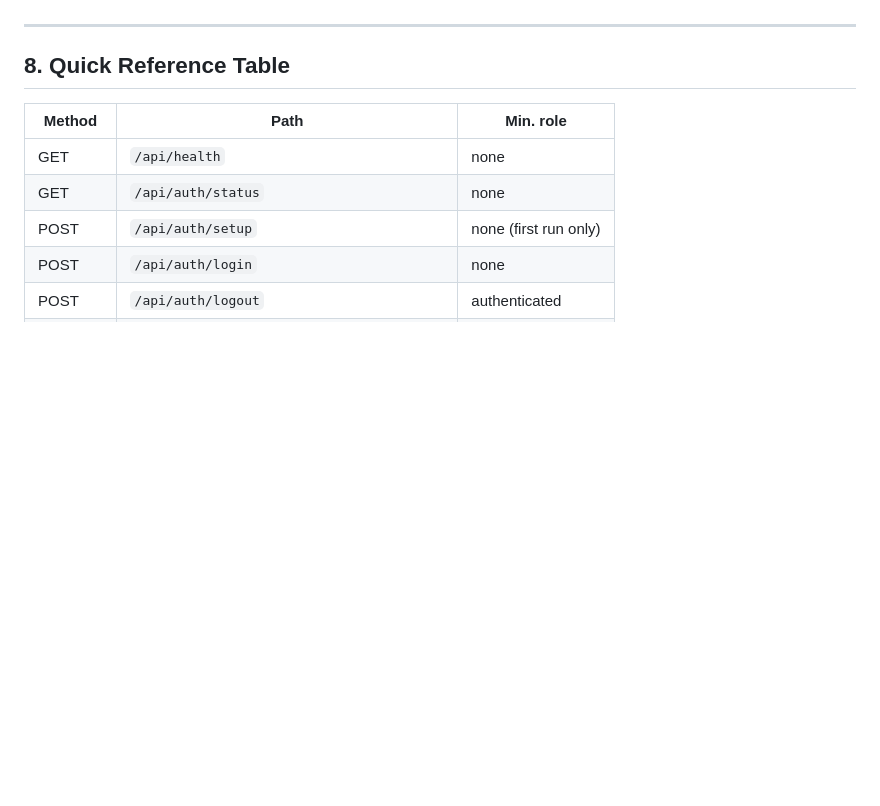
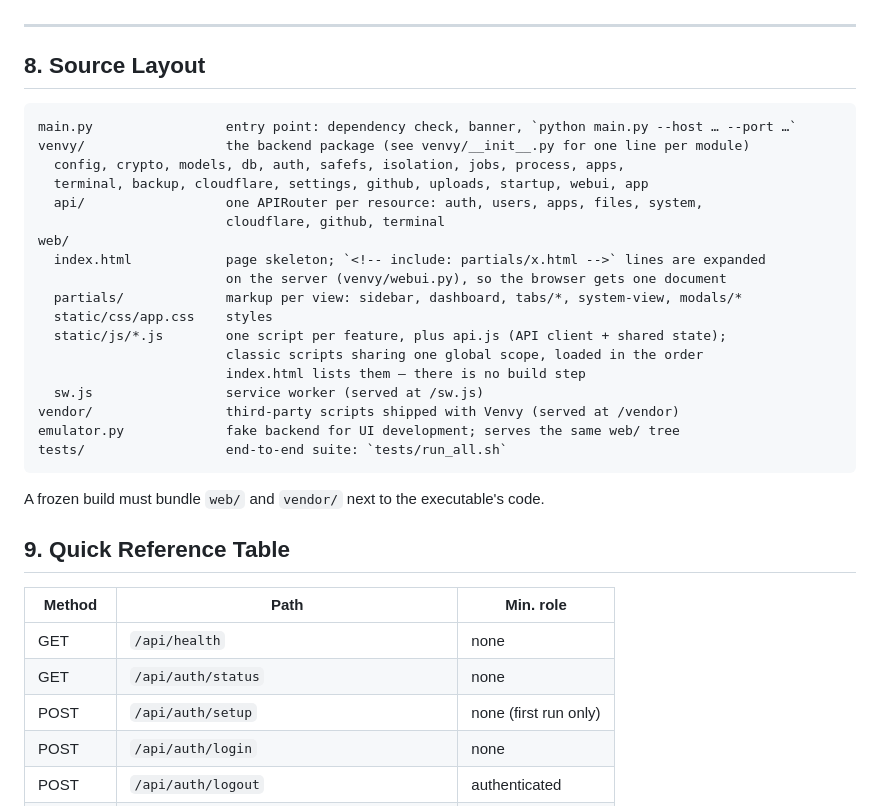
Before and after one commit to nikolaus018/venvy, a Markdown page: venvy-api-documentation.md, the part around the change. GitHub-like rendering; blank space fills up the shorter version.

Commit message:
Document the source layout

````diff
--- a/venvy-api-documentation.md
+++ b/venvy-api-documentation.md
@@ -587,7 +587,32 @@ Tracks each app's published Cloudflare hostname: `app_id`, `local_port`, `hostna
 
 ---
 
-## 8. Quick Reference Table
+## 8. Source Layout
+
+```
+main.py                 entry point: dependency check, banner, `python main.py --host … --port …`
+venvy/                  the backend package (see venvy/__init__.py for one line per module)
+  config, crypto, models, db, auth, safefs, isolation, jobs, process, apps,
+  terminal, backup, cloudflare, settings, github, uploads, startup, webui, app
+  api/                  one APIRouter per resource: auth, users, apps, files, system,
+                        cloudflare, github, terminal
+web/
+  index.html            page skeleton; `<!-- include: partials/x.html -->` lines are expanded
+                        on the server (venvy/webui.py), so the browser gets one document
+  partials/             markup per view: sidebar, dashboard, tabs/*, system-view, modals/*
+  static/css/app.css    styles
+  static/js/*.js        one script per feature, plus api.js (API client + shared state);
+                        classic scripts sharing one global scope, loaded in the order
+                        index.html lists them — there is no build step
+  sw.js                 service worker (served at /sw.js)
+vendor/                 third-party scripts shipped with Venvy (served at /vendor)
+emulator.py             fake backend for UI development; serves the same web/ tree
+tests/                  end-to-end suite: `tests/run_all.sh`
+```
+
+A frozen build must bundle `web/` and `vendor/` next to the executable's code.
+
+## 9. Quick Reference Table
 
 | Method | Path | Min. role |
 |---|---|---|
````
